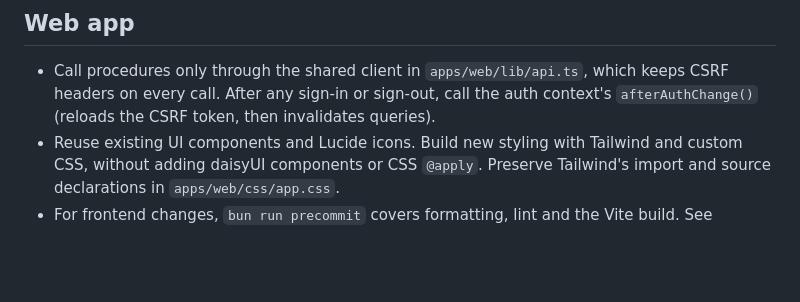
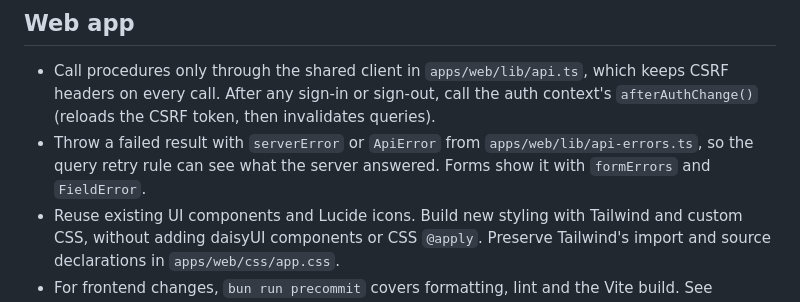
Before and after one commit to Bahnstar/petitionu, a Markdown page: AGENTS.md, the part around the change. Rendered like a GitHub page; blank space fills up the shorter version.

Commit message:
Note the web app's error conventions in AGENTS.md

```diff
--- a/AGENTS.md
+++ b/AGENTS.md
@@ -44,6 +44,7 @@ Tests never import policy modules, SQL helpers or DTO mappers. Use `it.live` for
 ## Web app
 
 - Call procedures only through the shared client in `apps/web/lib/api.ts`, which keeps CSRF headers on every call. After any sign-in or sign-out, call the auth context's `afterAuthChange()` (reloads the CSRF token, then invalidates queries).
+- Throw a failed result with `serverError` or `ApiError` from `apps/web/lib/api-errors.ts`, so the query retry rule can see what the server answered. Forms show it with `formErrors` and `FieldError`.
 - Reuse existing UI components and Lucide icons. Build new styling with Tailwind and custom CSS, without adding daisyUI components or CSS `@apply`. Preserve Tailwind's import and source declarations in `apps/web/css/app.css`.
 - For frontend changes, `bun run precommit` covers formatting, lint and the Vite build. See [docs/frontend-tooling.md](docs/frontend-tooling.md) for lint policy and vendored plugin maintenance.
 
```
